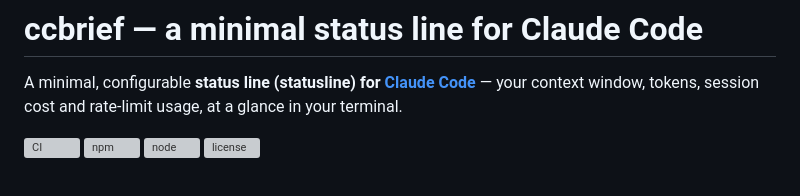
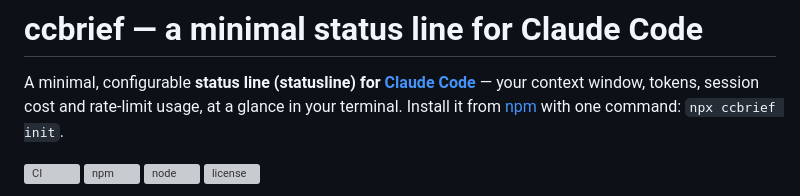
Before and after one commit to shehab267/ccbrief, a Markdown page: README.md, the part around the change. Drawn GitHub-style; grey boxes are pictures that could not be loaded.

Commit message:
docs(readme): put the npm install command in the opening lines
The first lines are what npm and GitHub show as the summary, so they now say where ccbrief comes from and how to install it.

```diff
--- a/README.md
+++ b/README.md
@@ -2,6 +2,7 @@
 
 A minimal, configurable **status line (statusline) for [Claude Code](https://claude.com/claude-code)** —
 your context window, tokens, session cost and rate-limit usage, at a glance in your terminal.
+Install it from [npm](https://www.npmjs.com/package/ccbrief) with one command: `npx ccbrief init`.
 
 [![CI](https://github.com/shehab267/ccbrief/actions/workflows/ci.yml/badge.svg)](https://github.com/shehab267/ccbrief/actions/workflows/ci.yml)
 [![npm](https://img.shields.io/npm/v/ccbrief.svg)](https://www.npmjs.com/package/ccbrief)
```
